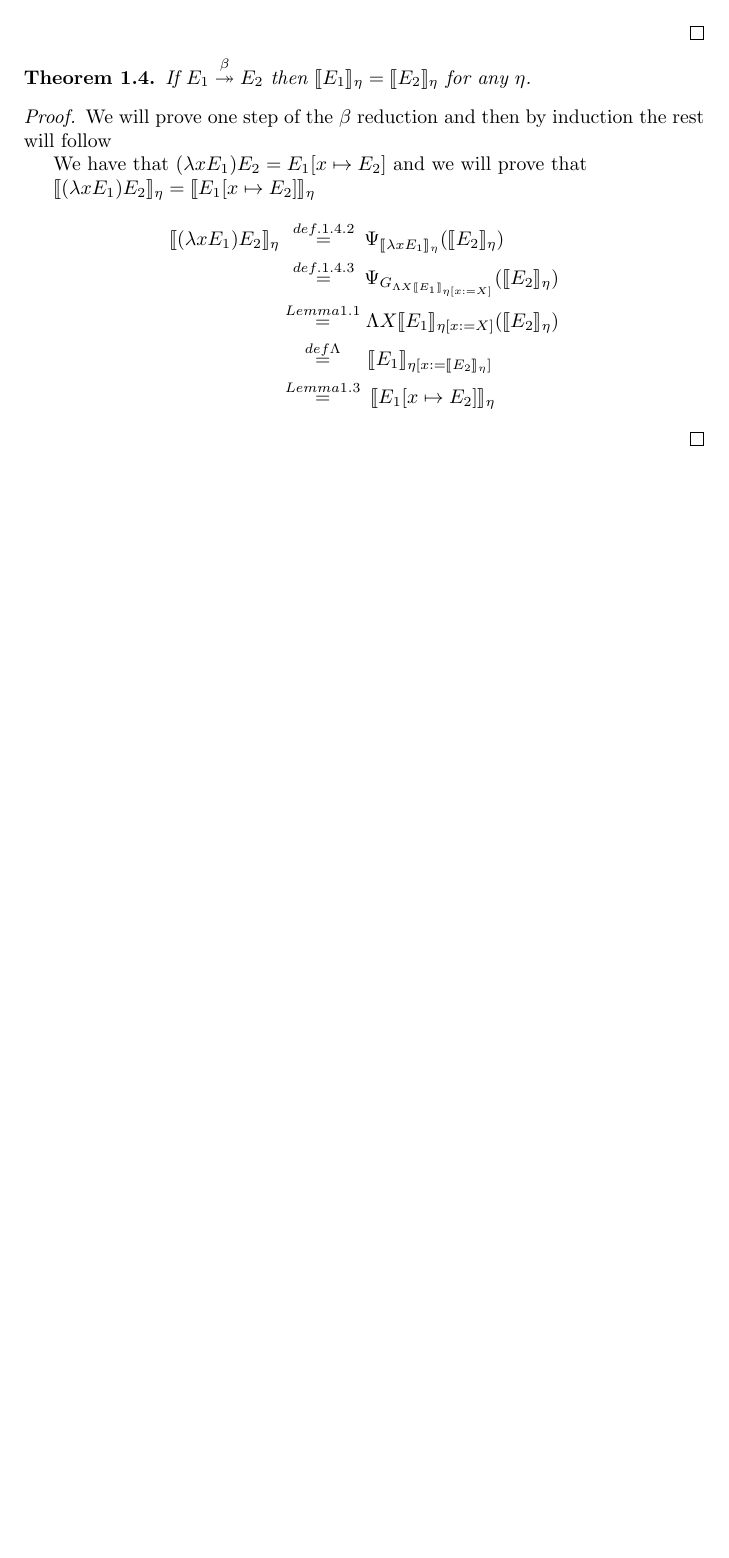
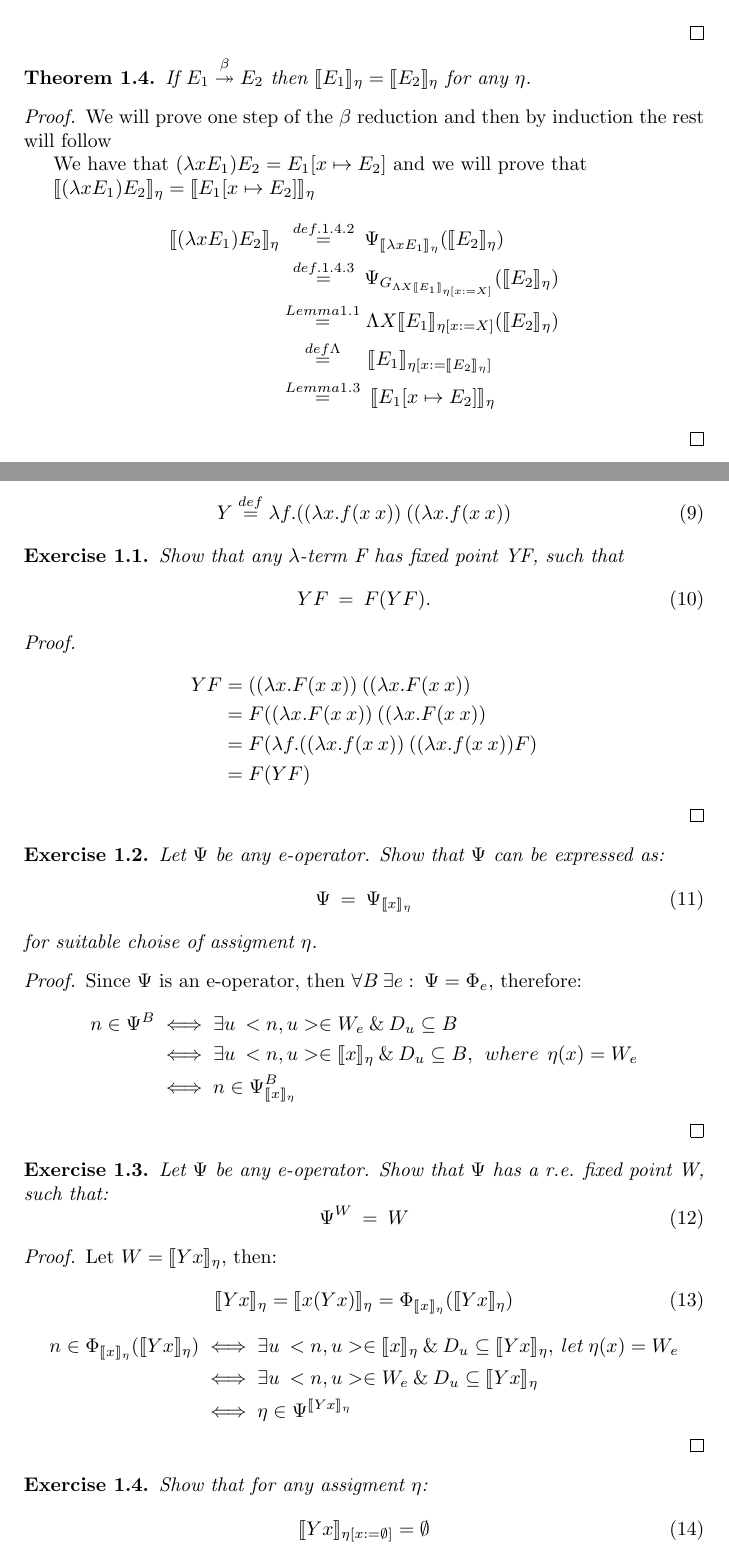
Before and after one commit to ickobombata/Computational-Model-of-lambda-calculus, a LaTeX document (code/main.tex): part of page 4 of 6 before the commit and two parts of pages 4 and 5 of 7 after it, the two joined at a grey line, cut so that both start at the same text, the shorter picture padded with empty space. Compiled offline with pdfLaTeX.

Commit message:
Added the last exercises from the copper book

```diff
--- a/code/main.tex
+++ b/code/main.tex
@@ -12,7 +12,7 @@
 \newtheorem{theorem}{Theorem}[section] % theorems
 \newtheorem{lemma}[theorem]{Lemma} % lemmas
 \newtheorem{definition}{Definition}[section] % definitions
-
+\newtheorem{exercise}{Exercise}[section]
 
 \title{Computational model of lambda calculus}
 \date{2018-9-28}
@@ -229,3 +229,91 @@
 		\end{equation*}
 	\end{proof}
 
+	\begin{definition}
+		We define the fixed point combinator Y to be:
+		\begin{equation}
+			Y \stackrel{def}{=} \lambda f.
+				((\lambda x. f(x\:x))\:
+				((\lambda x. f(x\:x))
+		\end{equation}
+	\end{definition}
+	\begin{exercise}
+		Show that any $\lambda$-term F has fixed point YF, such that
+			\begin{equation}
+				YF\:=\:F(YF).
+			\end{equation}
+	\end{exercise}
+	\begin{proof}
+		\begin{equation*}
+     \begin{split}
+			YF &= ((\lambda x. F(x\:x))\:((\lambda x. F(x\:x))\\
+				&= F((\lambda x. F(x\:x))\:((\lambda x. F(x\:x))\\
+				&= F(\lambda f.
+						((\lambda x. f(x\:x))\:
+						((\lambda x. f(x\:x)) F)\\
+				&= F(YF)
+     \end{split}
+		\end{equation*}
+	\end{proof}
+
+	\begin{exercise}
+		Let $\Psi$ be any e-operator. Show that $\Psi$ can be
+		expressed as:
+			\begin{equation}
+				\Psi\:=\:\Psi_{\llbracket x \rrbracket_{\eta}}
+			\end{equation}
+		for suitable choise of assigment $\eta$.
+	\end{exercise}
+	\begin{proof}
+		Since $\Psi$ is an e-operator, then
+		$\forall B \: \exists e:\: \Psi = \Phi_e$, therefore:
+		\begin{equation*}
+		\begin{split}
+			n \in \Psi^B &\iff \exists u \:
+				<n, u> \in W_e \:\&\: D_u \subseteq B\\
+			&\iff \exists u \: <n, u> \in
+				\llbracket x \rrbracket_{\eta} \:\&\: D_u \subseteq B
+				,\:\: where \:\:\eta(x) = W_e\\
+			&\iff n \in \Psi_{\llbracket x \rrbracket_{\eta}}^B
+		\end{split}
+		\end{equation*}
+	\end{proof}
+
+	\begin{exercise}
+		Let $\Psi$ be any e-operator. Show that $\Psi$ has a
+		r.e. fixed point W, such that:
+			\begin{equation}
+				\Psi^W\:=\:W
+			\end{equation}
+	\end{exercise}
+	\begin{proof}
+		Let $W=\llbracket Yx \rrbracket_{\eta}$, then:
+		\begin{equation}
+			\llbracket Yx \rrbracket_{\eta} =
+				\llbracket x(Yx) \rrbracket_{\eta} =
+				\Phi_
+					{\llbracket x \rrbracket_{\eta}}
+					(\llbracket Yx \rrbracket_{\eta})
+		\end{equation}
+		\begin{equation*}
+		\begin{split}
+			n \in \Phi_
+					{\llbracket x \rrbracket_{\eta}}
+					(\llbracket Yx \rrbracket_{\eta})
+				&\iff \exists u \: <n, u> \in
+				\llbracket x \rrbracket_{\eta}
+					\:\&\: D_u \subseteq \llbracket Yx \rrbracket_{\eta}
+					,\:let\:\eta(x) = W_e\\
+				&\iff \exists u \: <n, u> \in W_e
+					\:\&\: D_u \subseteq \llbracket Yx \rrbracket_{\eta}\\
+				&\iff \eta \in \Psi^{\llbracket Yx \rrbracket_{\eta}}
+		\end{split}
+		\end{equation*}
+	\end{proof}
+
+	\begin{exercise}
+		Show that for any assigment $\eta$:
+			\begin{equation}
+				\llbracket Yx \rrbracket_{\eta[x := \emptyset]}
+					= \emptyset
+			\end{equation}
```
Also changed, not shown: code/main.pdf, code/main.tex (35 more changed lines).
